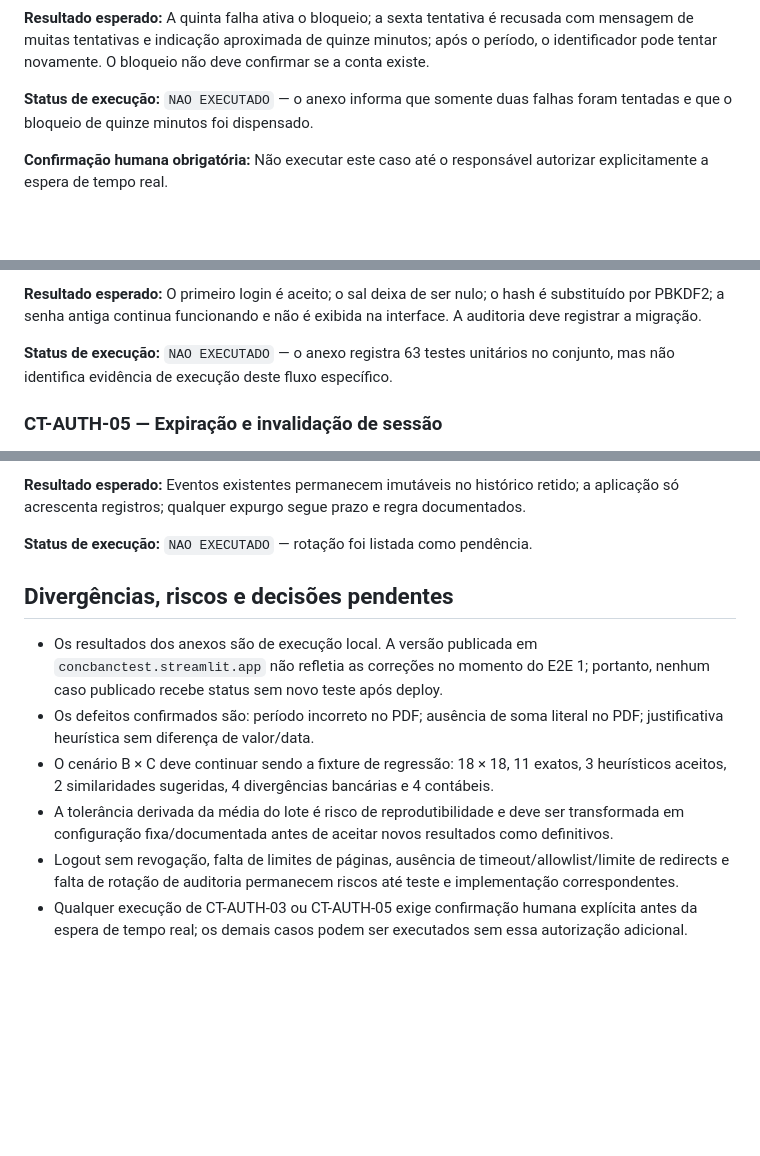
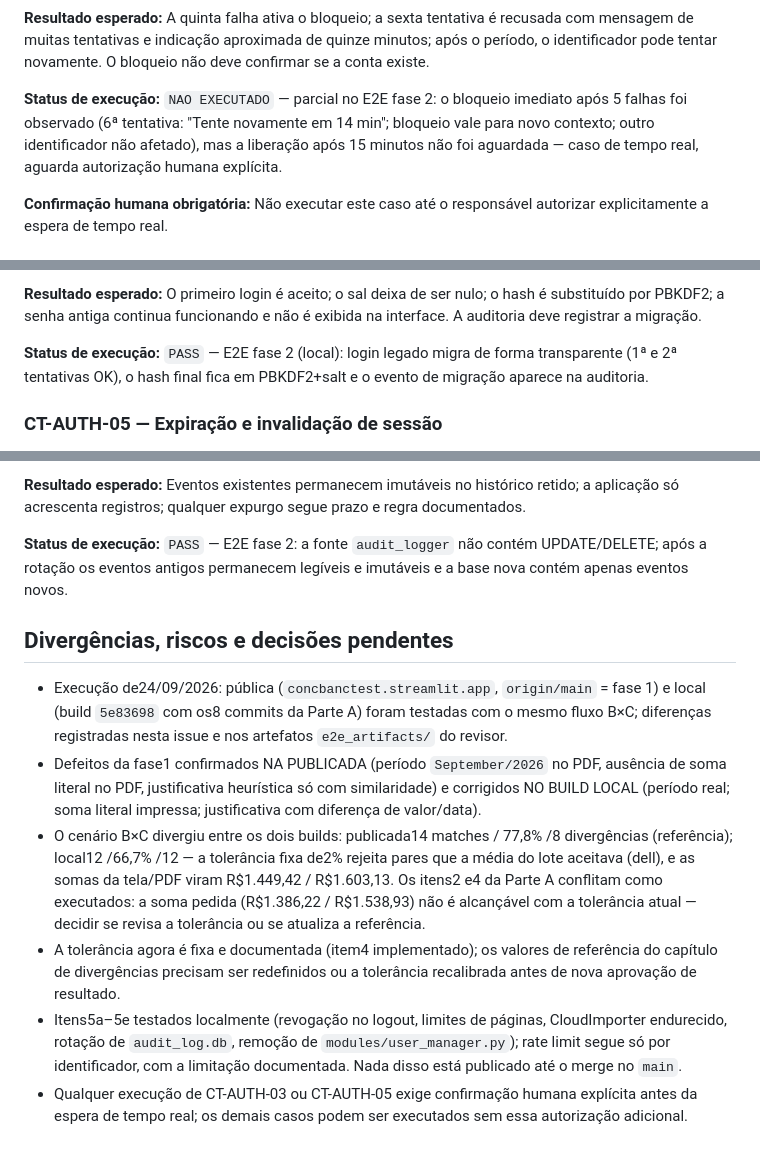
Before and after one commit to luizbispo/conc_banc, a Markdown page: docs/casos-de-teste-fase-2.md, 3 parts joined by grey strips. Rendered like a GitHub page; blank space fills up the shorter version.

Commit message:
Atualiza status dos casos de teste fase 2 com evidencias do E2E local e publicado
Co-authored-by: multica-agent <github@multica.ai>

```diff
--- a/docs/casos-de-teste-fase-2.md
+++ b/docs/casos-de-teste-fase-2.md
@@ -81,7 +81,7 @@ Este documento define casos executáveis para a fase 2 do Sistema de Conciliaç
 
 **Resultado esperado:** A quinta falha ativa o bloqueio; a sexta tentativa é recusada com mensagem de muitas tentativas e indicação aproximada de quinze minutos; após o período, o identificador pode tentar novamente. O bloqueio não deve confirmar se a conta existe.
 
-**Status de execução:** `NAO EXECUTADO` — o anexo informa que somente duas falhas foram tentadas e que o bloqueio de quinze minutos foi dispensado.
+**Status de execução:** `NAO EXECUTADO` — parcial no E2E fase 2: o bloqueio imediato após 5 falhas foi observado (6ª tentativa: "Tente novamente em 14 min"; bloqueio vale para novo contexto; outro identificador não afetado), mas a liberação após 15 minutos não foi aguardada — caso de tempo real, aguarda autorização humana explícita.
 
 **Confirmação humana obrigatória:** Não executar este caso até o responsável autorizar explicitamente a espera de tempo real.
 
@@ -104,7 +104,7 @@ Este documento define casos executáveis para a fase 2 do Sistema de Conciliaç
 
 **Resultado esperado:** O primeiro login é aceito; o sal deixa de ser nulo; o hash é substituído por PBKDF2; a senha antiga continua funcionando e não é exibida na interface. A auditoria deve registrar a migração.
 
-**Status de execução:** `NAO EXECUTADO` — o anexo registra 63 testes unitários no conjunto, mas não identifica evidência de execução deste fluxo específico.
+**Status de execução:** `PASS` — E2E fase 2 (local): login legado migra de forma transparente (1ª e 2ª tentativas OK), o hash final fica em PBKDF2+salt e o evento de migração aparece na auditoria.
 
 ### CT-AUTH-05 — Expiração e invalidação de sessão
 
@@ -641,13 +641,13 @@ Este documento define casos executáveis para a fase 2 do Sistema de Conciliaç
 
 **Resultado esperado:** Eventos existentes permanecem imutáveis no histórico retido; a aplicação só acrescenta registros; qualquer expurgo segue prazo e regra documentados.
 
-**Status de execução:** `NAO EXECUTADO` — rotação foi listada como pendência.
+**Status de execução:** `PASS` — E2E fase 2: a fonte `audit_logger` não contém UPDATE/DELETE; após a rotação os eventos antigos permanecem legíveis e imutáveis e a base nova contém apenas eventos novos.
 
 ## Divergências, riscos e decisões pendentes
 
-- Os resultados dos anexos são de execução local. A versão publicada em `concbanctest.streamlit.app` não refletia as correções no momento do E2E 1; portanto, nenhum caso publicado recebe status sem novo teste após deploy.
-- Os defeitos confirmados são: período incorreto no PDF; ausência de soma literal no PDF; justificativa heurística sem diferença de valor/data.
-- O cenário B × C deve continuar sendo a fixture de regressão: 18 × 18, 11 exatos, 3 heurísticos aceitos, 2 similaridades sugeridas, 4 divergências bancárias e 4 contábeis.
-- A tolerância derivada da média do lote é risco de reprodutibilidade e deve ser transformada em configuração fixa/documentada antes de aceitar novos resultados como definitivos.
-- Logout sem revogação, falta de limites de páginas, ausência de timeout/allowlist/limite de redirects e falta de rotação de auditoria permanecem riscos até teste e implementação correspondentes.
+- Execução de24/09/2026: pública (`concbanctest.streamlit.app`, `origin/main` = fase 1) e local (build `5e83698` com os8 commits da Parte A) foram testadas com o mesmo fluxo B×C; diferenças registradas nesta issue e nos artefatos `e2e_artifacts/` do revisor.
+- Defeitos da fase1 confirmados NA PUBLICADA (período `September/2026` no PDF, ausência de soma literal no PDF, justificativa heurística só com similaridade) e corrigidos NO BUILD LOCAL (período real; soma literal impressa; justificativa com diferença de valor/data).
+- O cenário B×C divergiu entre os dois builds: publicada14 matches / 77,8% /8 divergências (referência); local12 /66,7% /12 — a tolerância fixa de2% rejeita pares que a média do lote aceitava (dell), e as somas da tela/PDF viram R$1.449,42 / R$1.603,13. Os itens2 e4 da Parte A conflitam como executados: a soma pedida (R$1.386,22 / R$1.538,93) não é alcançável com a tolerância atual — decidir se revisa a tolerância ou se atualiza a referência.
+- A tolerância agora é fixa e documentada (item4 implementado); os valores de referência do capítulo de divergências precisam ser redefinidos ou a tolerância recalibrada antes de nova aprovação de resultado.
+- Itens5a–5e testados localmente (revogação no logout, limites de páginas, CloudImporter endurecido, rotação de `audit_log.db`, remoção de `modules/user_manager.py`); rate limit segue só por identificador, com a limitação documentada. Nada disso está publicado até o merge no `main`.
 - Qualquer execução de CT-AUTH-03 ou CT-AUTH-05 exige confirmação humana explícita antes da espera de tempo real; os demais casos podem ser executados sem essa autorização adicional.
```
Also changed, not shown: other parts of docs/casos-de-teste-fase-2.md (+21 -21 lines).
